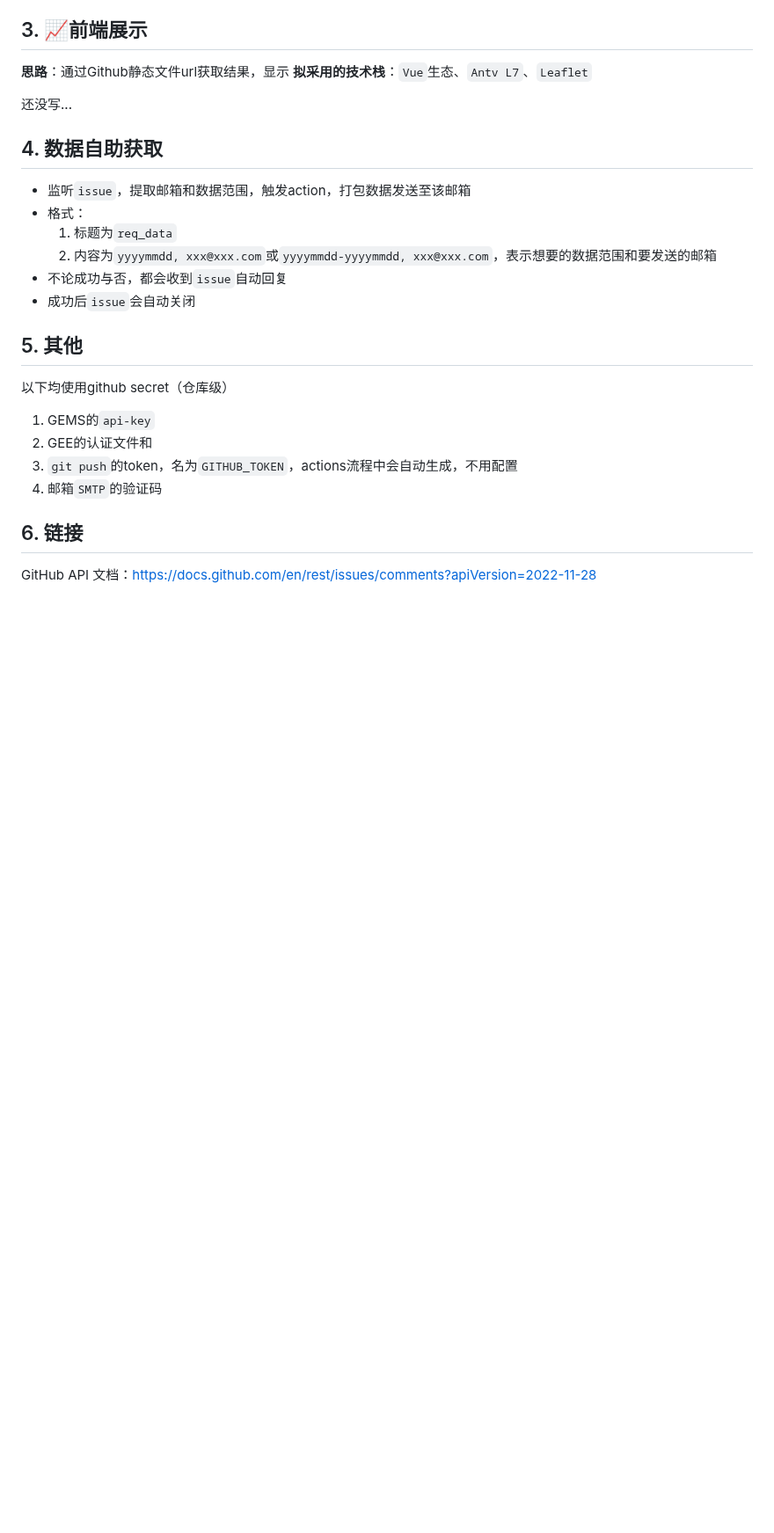
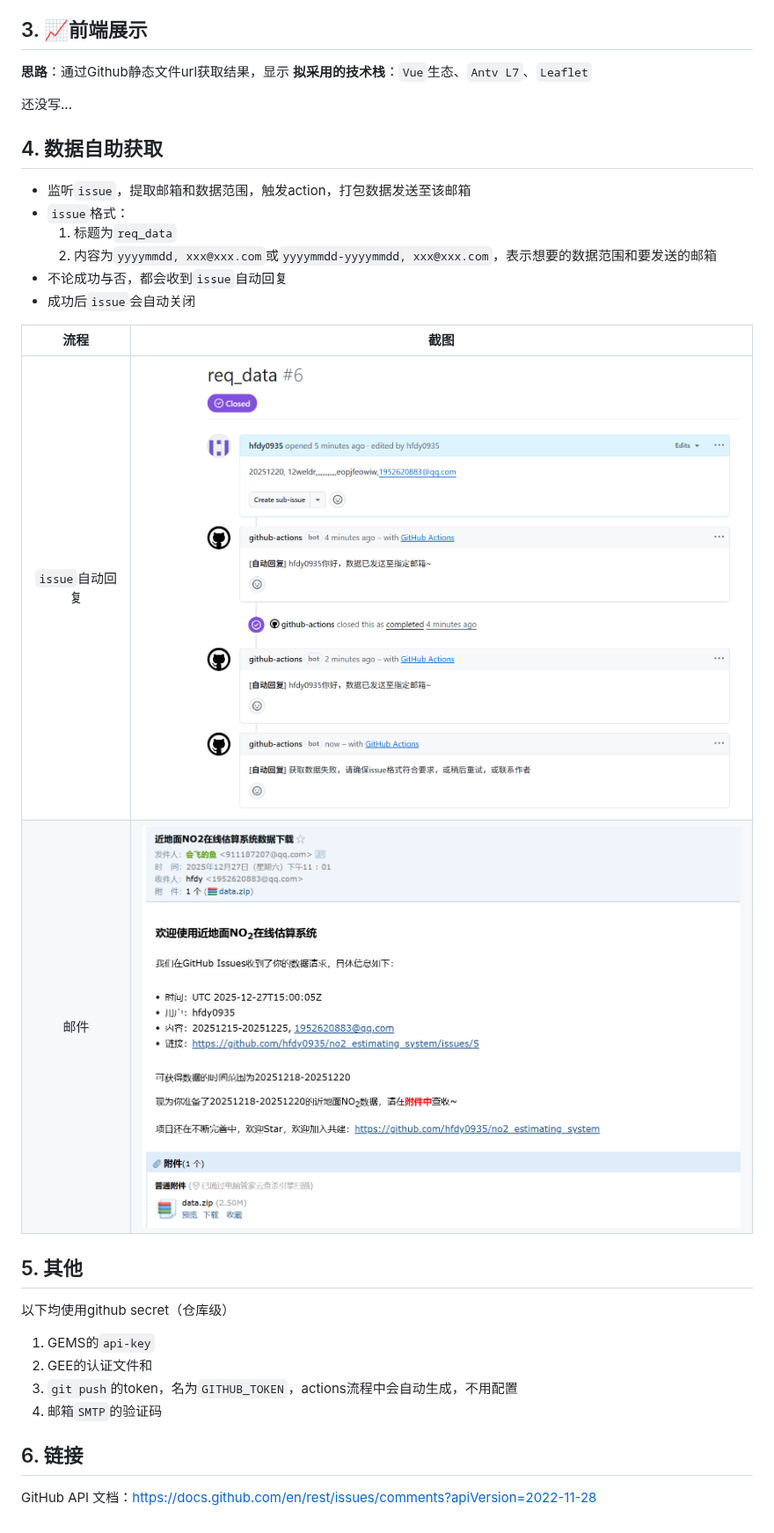
Before and after one commit to hfdy0935/no2_estimating_system, a Markdown page: README.md, the part around the change. Shown at 88% size. GitHub-like rendering; pictures changed too: assets/image-1.png (added), assets/image.png (added); blank space fills up the shorter version.

Commit message:
docs: 完善文档

```diff
--- a/README.md
+++ b/README.md
@@ -30,12 +30,16 @@
 ## 4. 数据自助获取
 
 - 监听`issue`，提取邮箱和数据范围，触发action，打包数据发送至该邮箱
-- 格式：
+- `issue`格式：
   1. 标题为`req_data`
   2. 内容为`yyyymmdd, xxx@xxx.com`或`yyyymmdd-yyyymmdd, xxx@xxx.com`，表示想要的数据范围和要发送的邮箱
 - 不论成功与否，都会收到`issue`自动回复
 - 成功后`issue`会自动关闭
 
+|      流程       |              截图               |
+| :-------------: | :-----------------------------: |
+| `issue`自动回复 | ![alt text](assets/image-1.png) |
+|      邮件       |  ![alt text](assets/image.png)  |
 
 ## 5. 其他
 
```
